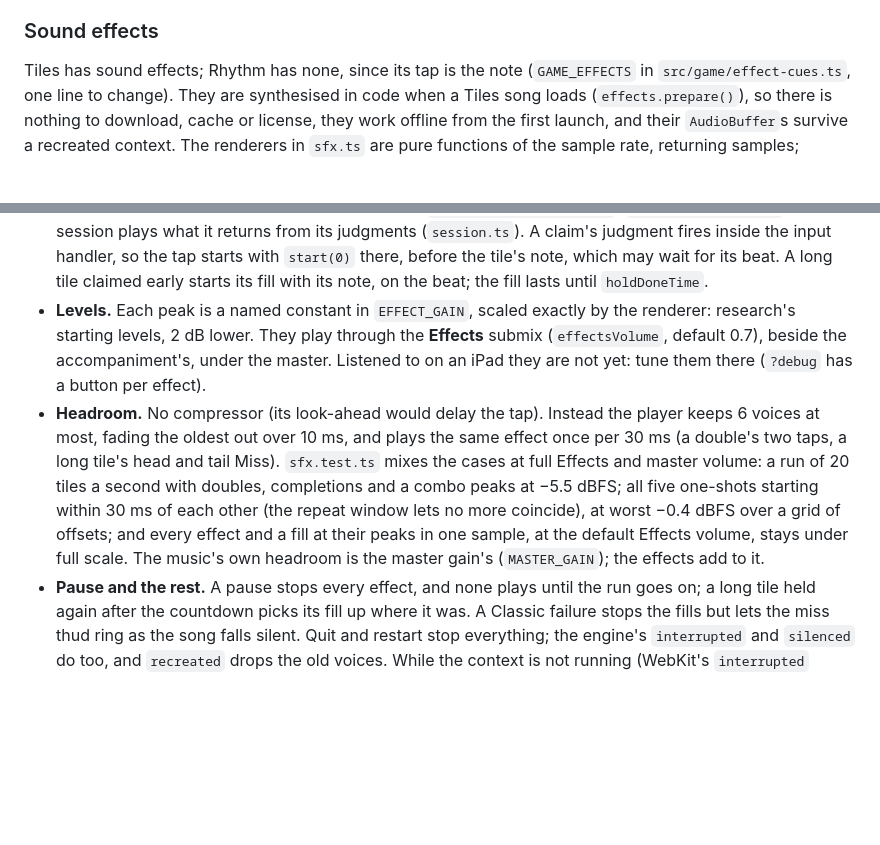
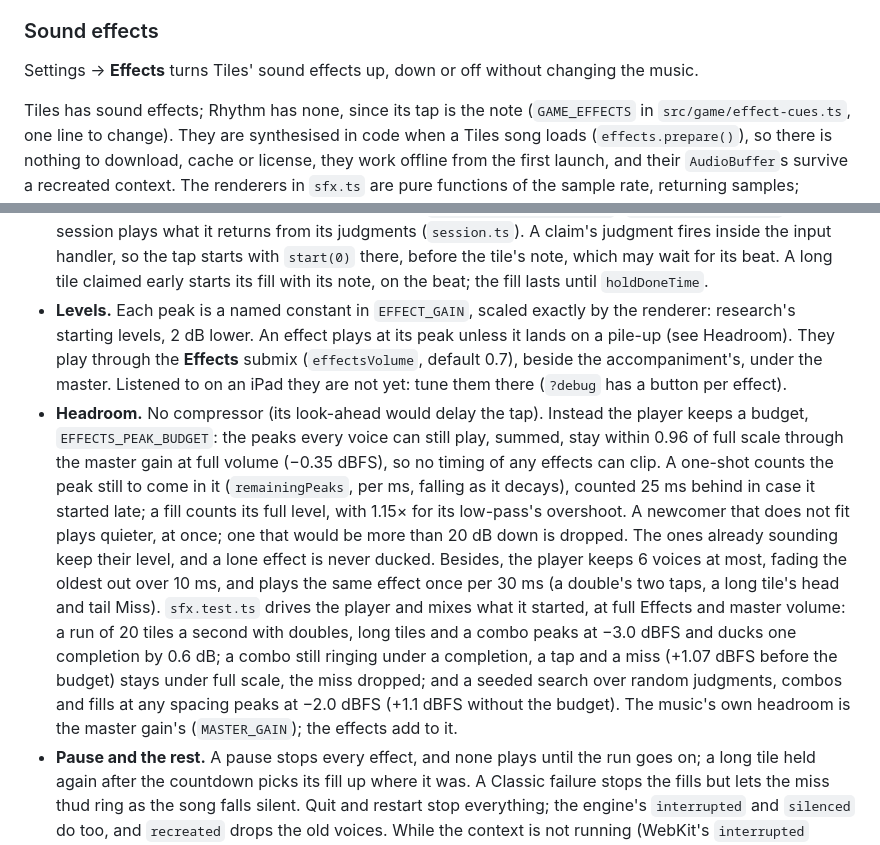
Before and after one commit to JeffreyVdb/PlatyJam, a Markdown page: README.md, 2 parts joined by grey strips. GitHub-like rendering; blank space fills up the shorter version.

Commit message:
Document the effects' peak budget, and what Effects does
Co-Authored-By: Claude Opus 5.5 <noreply@anthropic.com>

```diff
--- a/README.md
+++ b/README.md
@@ -120,6 +120,8 @@ A chart can name a recording, `audio: { src, offsetMs }` (see [Charts](#format-v
 
 ### Sound effects
 
+Settings → **Effects** turns Tiles' sound effects up, down or off without changing the music.
+
 Tiles has sound effects; Rhythm has none, since its tap is the note (`GAME_EFFECTS` in `src/game/effect-cues.ts`, one line to change). They are synthesised in code when a Tiles song loads (`effects.prepare()`), so there is nothing to download, cache or license, they work offline from the first launch, and their `AudioBuffer`s survive a recreated context. The renderers in `sfx.ts` are pure functions of the sample rate, returning samples; `sfx.test.ts` checks every one at 44.1 and 48 kHz for its length, its peak, no sample beyond ±1, no DC offset and silent ends.
 
 | Effect     | When                                                            | Sound                                                                                  | Peak |
@@ -133,8 +135,8 @@ Tiles has sound effects; Rhythm has none, since its tap is the note (`GAME_EFFEC
 
 - **Nothing pitched.** The tap and the fill are bands of noise, the sparkles are inharmonic and above the melody, and the miss and combo glide without resting on a note. A "not yet" shake has no sound: it is not a Miss.
 - **Which event, which sound** is one pure function, `effectCues(event, mode)` (`effect-cues.test.ts`); the session plays what it returns from its judgments (`session.ts`). A claim's judgment fires inside the input handler, so the tap starts with `start(0)` there, before the tile's note, which may wait for its beat. A long tile claimed early starts its fill with its note, on the beat; the fill lasts until `holdDoneTime`.
-- **Levels.** Each peak is a named constant in `EFFECT_GAIN`, scaled exactly by the renderer: research's starting levels, 2 dB lower. They play through the **Effects** submix (`effectsVolume`, default 0.7), beside the accompaniment's, under the master. Listened to on an iPad they are not yet: tune them there (`?debug` has a button per effect).
-- **Headroom.** No compressor (its look-ahead would delay the tap). Instead the player keeps 6 voices at most, fading the oldest out over 10 ms, and plays the same effect once per 30 ms (a double's two taps, a long tile's head and tail Miss). `sfx.test.ts` mixes the cases at full Effects and master volume: a run of 20 tiles a second with doubles, completions and a combo peaks at −5.5 dBFS; all five one-shots starting within 30 ms of each other (the repeat window lets no more coincide), at worst −0.4 dBFS over a grid of offsets; and every effect and a fill at their peaks in one sample, at the default Effects volume, stays under full scale. The music's own headroom is the master gain's (`MASTER_GAIN`); the effects add to it.
+- **Levels.** Each peak is a named constant in `EFFECT_GAIN`, scaled exactly by the renderer: research's starting levels, 2 dB lower. An effect plays at its peak unless it lands on a pile-up (see Headroom). They play through the **Effects** submix (`effectsVolume`, default 0.7), beside the accompaniment's, under the master. Listened to on an iPad they are not yet: tune them there (`?debug` has a button per effect).
+- **Headroom.** No compressor (its look-ahead would delay the tap). Instead the player keeps a budget, `EFFECTS_PEAK_BUDGET`: the peaks every voice can still play, summed, stay within 0.96 of full scale through the master gain at full volume (−0.35 dBFS), so no timing of any effects can clip. A one-shot counts the peak still to come in it (`remainingPeaks`, per ms, falling as it decays), counted 25 ms behind in case it started late; a fill counts its full level, with 1.15× for its low-pass's overshoot. A newcomer that does not fit plays quieter, at once; one that would be more than 20 dB down is dropped. The ones already sounding keep their level, and a lone effect is never ducked. Besides, the player keeps 6 voices at most, fading the oldest out over 10 ms, and plays the same effect once per 30 ms (a double's two taps, a long tile's head and tail Miss). `sfx.test.ts` drives the player and mixes what it started, at full Effects and master volume: a run of 20 tiles a second with doubles, long tiles and a combo peaks at −3.0 dBFS and ducks one completion by 0.6 dB; a combo still ringing under a completion, a tap and a miss (+1.07 dBFS before the budget) stays under full scale, the miss dropped; and a seeded search over random judgments, combos and fills at any spacing peaks at −2.0 dBFS (+1.1 dBFS without the budget). The music's own headroom is the master gain's (`MASTER_GAIN`); the effects add to it.
 - **Pause and the rest.** A pause stops every effect, and none plays until the run goes on; a long tile held again after the countdown picks its fill up where it was. A Classic failure stops the fills but lets the miss thud ring as the song falls silent. Quit and restart stop everything; the engine's `interrupted` and `silenced` do too, and `recreated` drops the old voices. While the context is not running (WebKit's `interrupted` included) the player skips effects rather than queueing them.
 
 ### Time model
```
